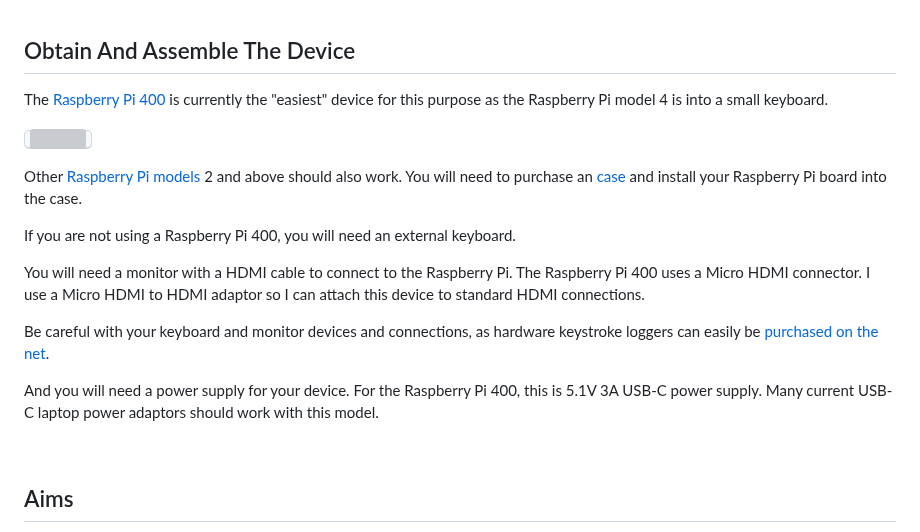
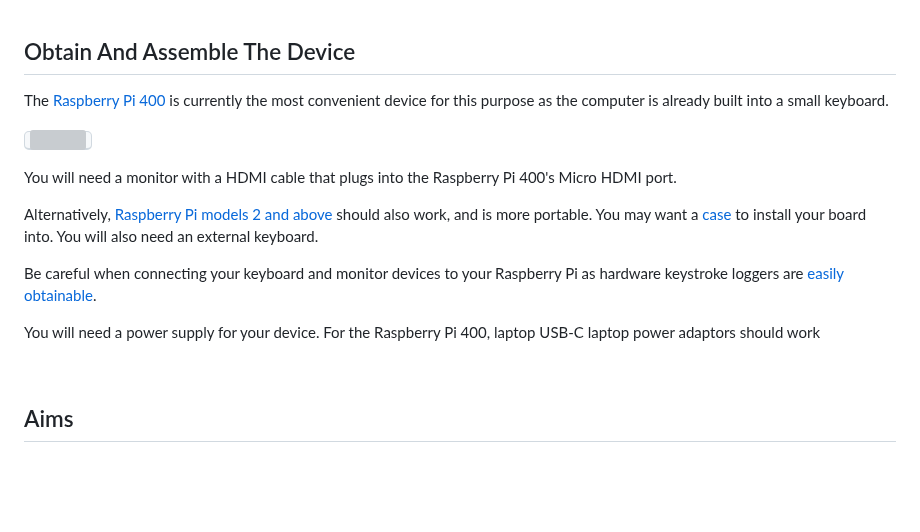
Before and after one commit to bokkypoobah/TopSecrets, a Markdown page: README.md, the part around the change. Rendered like a GitHub page; blank space fills up the shorter version; grey boxes are pictures that could not be loaded.

```diff
--- a/README.md
+++ b/README.md
@@ -27,19 +27,17 @@ The steps required are:
 
 ## Obtain And Assemble The Device
 
-The [Raspberry Pi 400](https://www.raspberrypi.com/products/raspberry-pi-400-unit/) is currently the "easiest" device for this purpose as the Raspberry Pi model 4 is into a small keyboard.
+The [Raspberry Pi 400](https://www.raspberrypi.com/products/raspberry-pi-400-unit/) is currently the most convenient device for this purpose as the computer is already built into a small keyboard.
 
 <kbd><img src="https://assets.raspberrypi.com/static/keyboard-lg-0e68b53708ad11b6dc0fff016f211a11.png" /></kbd>
 
-Other [Raspberry Pi models](https://en.wikipedia.org/wiki/Raspberry_Pi#Raspberry_Pi) 2 and above should also work. You will need to purchase an [case](https://www.raspberrypi.com/products/case/) and install your Raspberry Pi board into the case.
+You will need a monitor with a HDMI cable that plugs into the Raspberry Pi 400's Micro HDMI port.
 
-If you are not using a Raspberry Pi 400, you will need an external keyboard.
+Alternatively, [Raspberry Pi models 2 and above](https://en.wikipedia.org/wiki/Raspberry_Pi#Raspberry_Pi) should also work, and is more portable. You may want a [case](https://www.raspberrypi.com/products/case/) to install your board into. You will also need an external keyboard.
 
-You will need a monitor with a HDMI cable to connect to the Raspberry Pi. The Raspberry Pi 400 uses a Micro HDMI connector. I use a Micro HDMI to HDMI adaptor so I can attach this device to standard HDMI connections.
+Be careful when connecting your keyboard and monitor devices to your Raspberry Pi as hardware keystroke loggers are [easily obtainable](https://www.amazon.com.au/AirDrive-Keylogger-Hardware-Wi-Fi-memory/dp/B073XRXP3S).
 
-Be careful with your keyboard and monitor devices and connections, as hardware keystroke loggers can easily be [purchased on the net](https://www.amazon.com.au/AirDrive-Keylogger-Hardware-Wi-Fi-memory/dp/B073XRXP3S).
-
-And you will need a power supply for your device. For the Raspberry Pi 400, this is 5.1V 3A USB-C power supply. Many current USB-C laptop power adaptors should work with this model.
+You will need a power supply for your device. For the Raspberry Pi 400, laptop USB-C laptop power adaptors should work
 
 <br />
 
```
